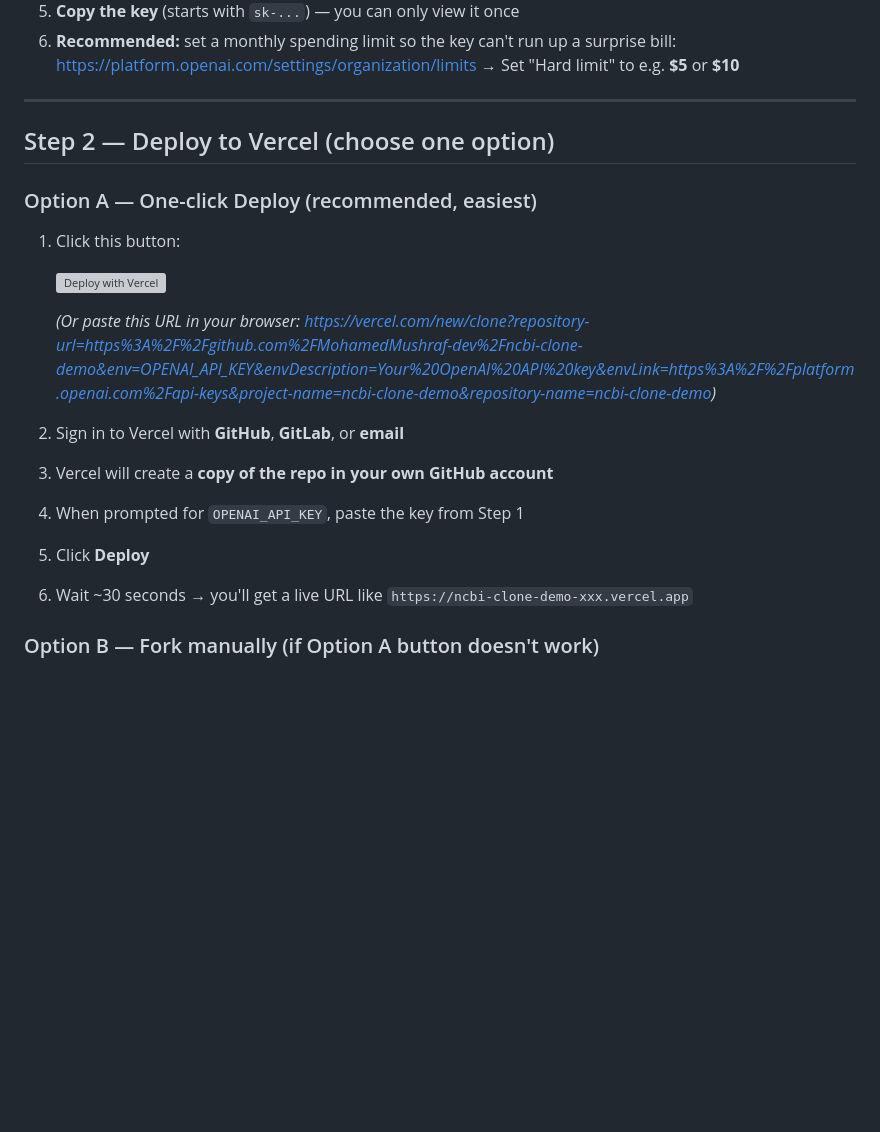
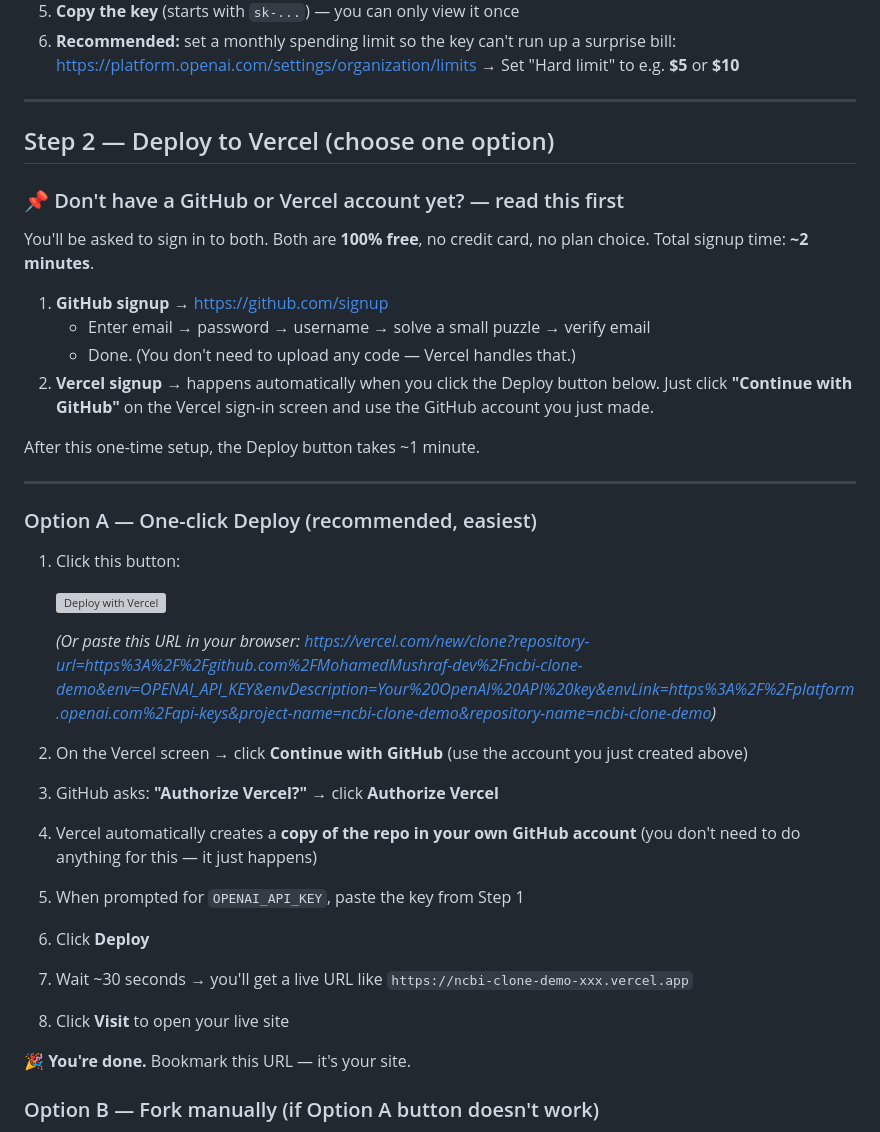
Before and after one commit to MohamedMushraf-dev/ncbi-clone-demo, a Markdown page: CLIENT_SETUP.md, the part around the change. GitHub-like rendering; blank space fills up the shorter version; grey boxes are pictures that could not be loaded.

Commit message:
Clarify GitHub/Vercel signup steps for first-time users

```diff
--- a/CLIENT_SETUP.md
+++ b/CLIENT_SETUP.md
@@ -34,6 +34,22 @@ with OpenAI integration. Total time: **~5 minutes**.
 
 ## Step 2 — Deploy to Vercel (choose one option)
 
+### 📌 Don't have a GitHub or Vercel account yet? — read this first
+
+You'll be asked to sign in to both. Both are **100% free**, no credit card,
+no plan choice. Total signup time: **~2 minutes**.
+
+1. **GitHub signup** → <https://github.com/signup>
+   - Enter email → password → username → solve a small puzzle → verify email
+   - Done. (You don't need to upload any code — Vercel handles that.)
+2. **Vercel signup** → happens automatically when you click the Deploy button
+   below. Just click **"Continue with GitHub"** on the Vercel sign-in screen
+   and use the GitHub account you just made.
+
+After this one-time setup, the Deploy button takes ~1 minute.
+
+---
+
 ### Option A — One-click Deploy (recommended, easiest)
 
 1. Click this button:
@@ -42,12 +58,18 @@ with OpenAI integration. Total time: **~5 minutes**.
 
    *(Or paste this URL in your browser: <https://vercel.com/new/clone?repository-url=https%3A%2F%2Fgithub.com%2FMohamedMushraf-dev%2Fncbi-clone-demo&env=OPENAI_API_KEY&envDescription=Your%20OpenAI%20API%20key&envLink=https%3A%2F%2Fplatform.openai.com%2Fapi-keys&project-name=ncbi-clone-demo&repository-name=ncbi-clone-demo>)*
 
-2. Sign in to Vercel with **GitHub**, **GitLab**, or **email**
-3. Vercel will create a **copy of the repo in your own GitHub account**
-4. When prompted for `OPENAI_API_KEY`, paste the key from Step 1
-5. Click **Deploy**
-6. Wait ~30 seconds → you'll get a live URL like
+2. On the Vercel screen → click **Continue with GitHub** (use the account you
+   just created above)
+3. GitHub asks: **"Authorize Vercel?"** → click **Authorize Vercel**
+4. Vercel automatically creates a **copy of the repo in your own GitHub
+   account** (you don't need to do anything for this — it just happens)
+5. When prompted for `OPENAI_API_KEY`, paste the key from Step 1
+6. Click **Deploy**
+7. Wait ~30 seconds → you'll get a live URL like
    `https://ncbi-clone-demo-xxx.vercel.app`
+8. Click **Visit** to open your live site
+
+🎉 **You're done.** Bookmark this URL — it's your site.
 
 ### Option B — Fork manually (if Option A button doesn't work)
 
```
